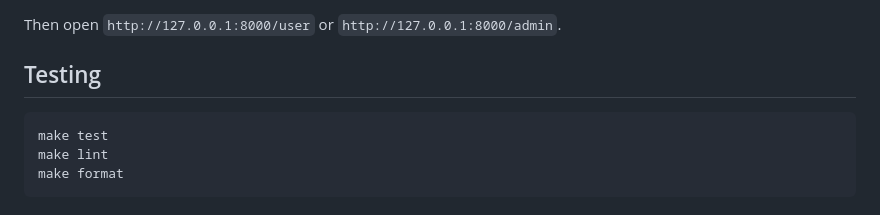
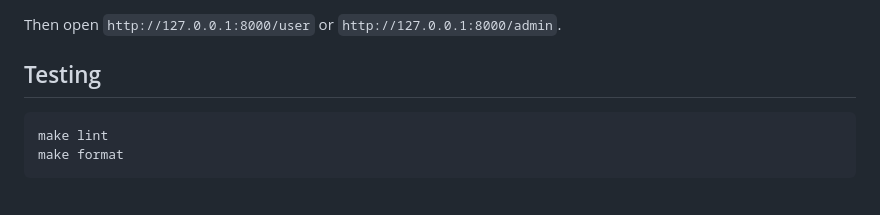
Before and after one commit to NilsCoy/Operational-queues, a Markdown page: README.md, the part around the change. Drawn GitHub-style.

````diff
--- a/README.md
+++ b/README.md
@@ -71,7 +71,6 @@ Then open `http://127.0.0.1:8000/user` or `http://127.0.0.1:8000/admin`.
 ## Testing
 
 ```bash
-make test
 make lint
 make format
 ```
````
